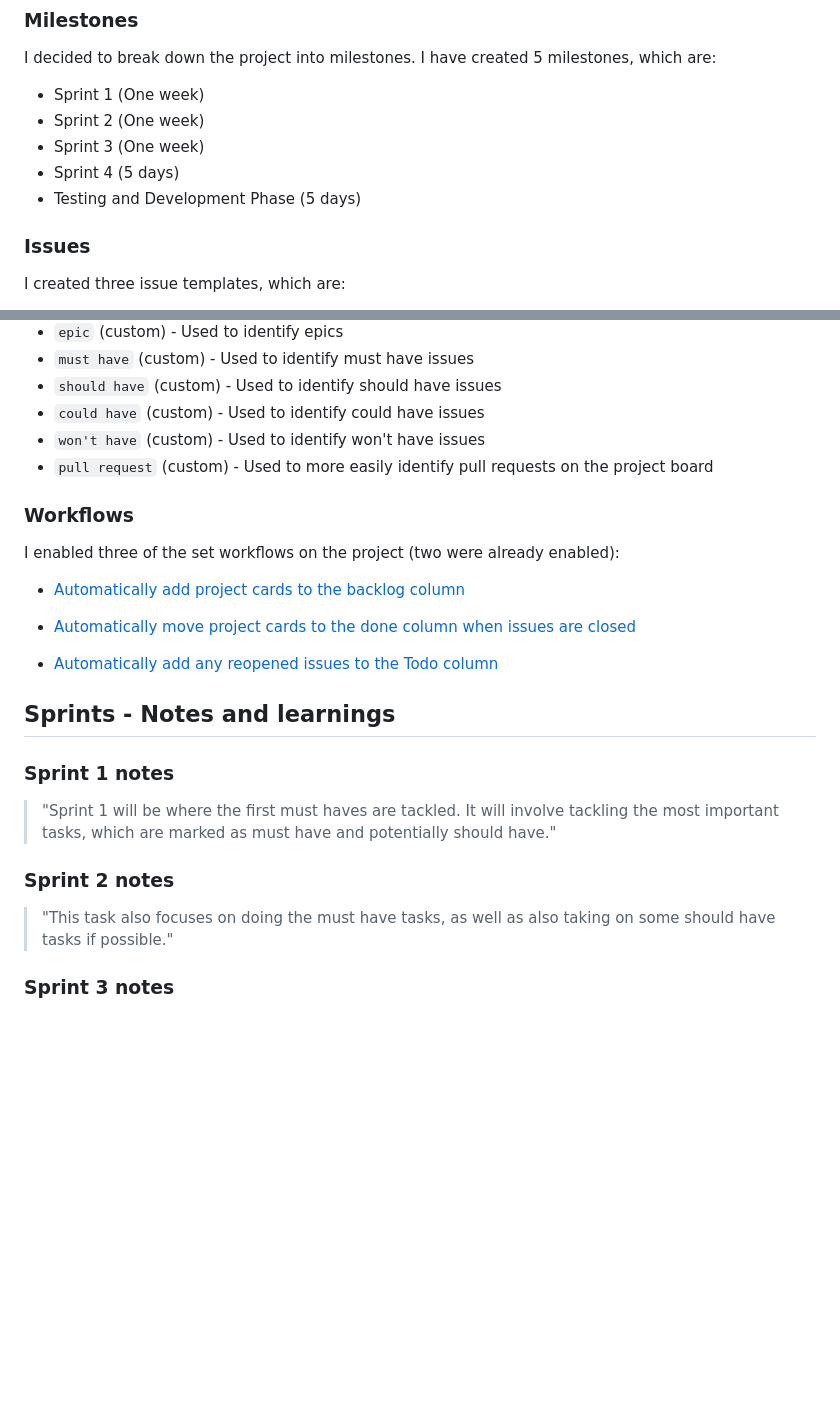
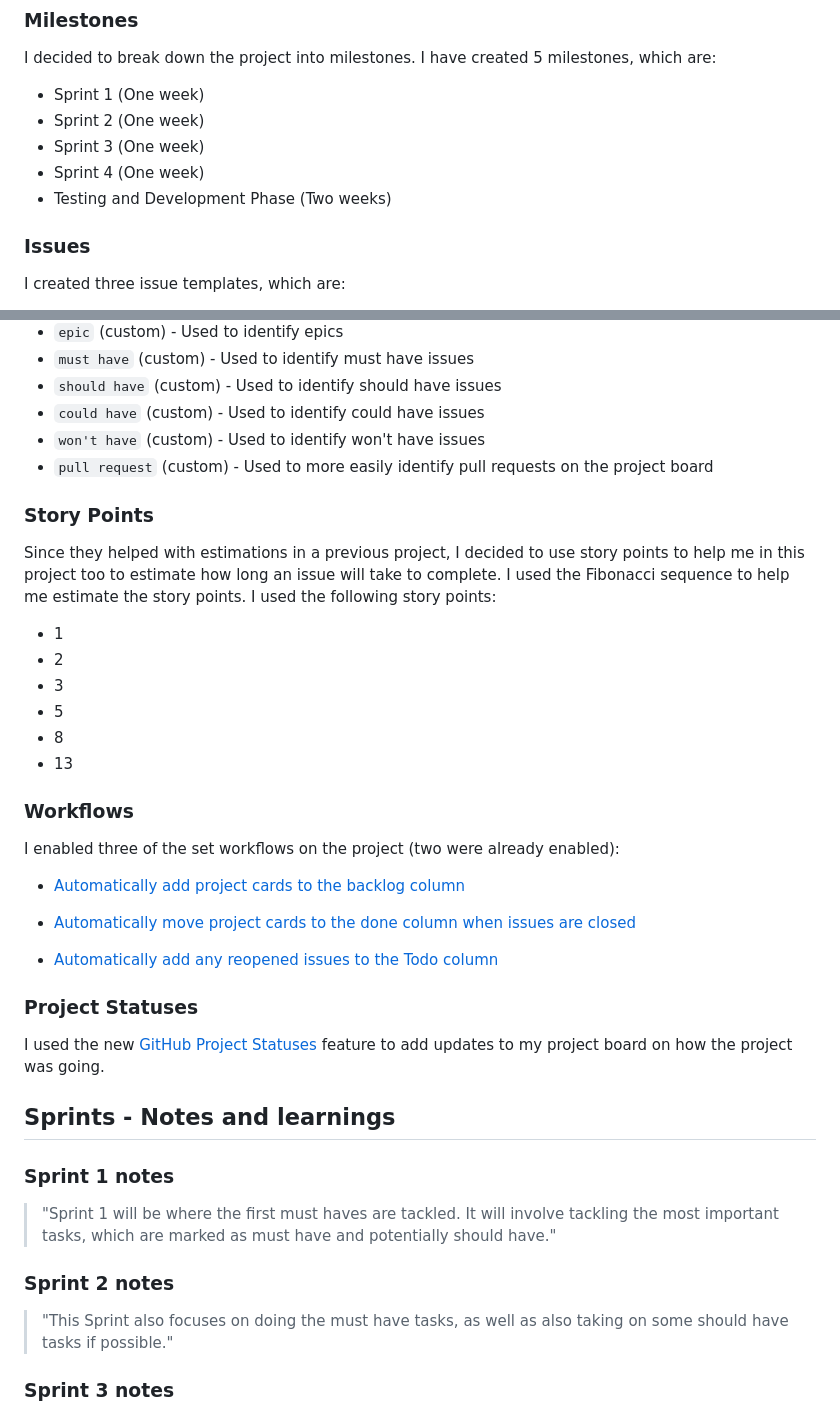
Before and after one commit to stephendawsondev/Sleep-Healthily, a Markdown page: AGILE.md, 2 parts joined by grey strips. GitHub-like rendering; blank space fills up the shorter version.

Commit message:
add story points and project statuses to agile.md

```diff
--- a/AGILE.md
+++ b/AGILE.md
@@ -26,8 +26,8 @@ I decided to break down the project into milestones. I have created 5 milestones
 - Sprint 1 (One week)
 - Sprint 2 (One week)
 - Sprint 3 (One week)
-- Sprint 4 (5 days)
-- Testing and Development Phase (5 days)
+- Sprint 4 (One week)
+- Testing and Development Phase (Two weeks)
 
 ### Issues
 
@@ -54,6 +54,17 @@ I utilised some existing labels and created a few labels to help me organise my
 - `won't have` (custom) - Used to identify won't have issues
 - `pull request` (custom) - Used to more easily identify pull requests on the project board
 
+### Story Points
+
+Since they helped with estimations in a previous project, I decided to use story points to help me in this project too to estimate how long an issue will take to complete. I used the Fibonacci sequence to help me estimate the story points. I used the following story points:
+
+- 1
+- 2
+- 3
+- 5
+- 8
+- 13
+
 ### Workflows
 
 I enabled three of the set workflows on the project (two were already enabled):
@@ -63,6 +74,10 @@ I enabled three of the set workflows on the project (two were already enabled):
 - [Automatically move project cards to the done column when issues are closed](./documentation/workflows/workflow2.png)
 
 - [Automatically add any reopened issues to the Todo column](./documentation/workflows/workflow3.png)
+
+### Project Statuses
+
+I used the new [GitHub Project Statuses](https://github.com/users/stephendawsondev/projects/6/views/1?pane=info&statusUpdateId=2286) feature to add updates to my project board on how the project was going.
 
 ## Sprints - Notes and learnings
 
@@ -74,7 +89,7 @@ I enabled three of the set workflows on the project (two were already enabled):
 
 ### Sprint 2 notes
 
-> "This task also focuses on doing the must have tasks, as well as also taking on some should have tasks if possible."
+> "This Sprint also focuses on doing the must have tasks, as well as also taking on some should have tasks if possible."
 
 <!-- Screenshot of sprint 2 here -->
 
```
